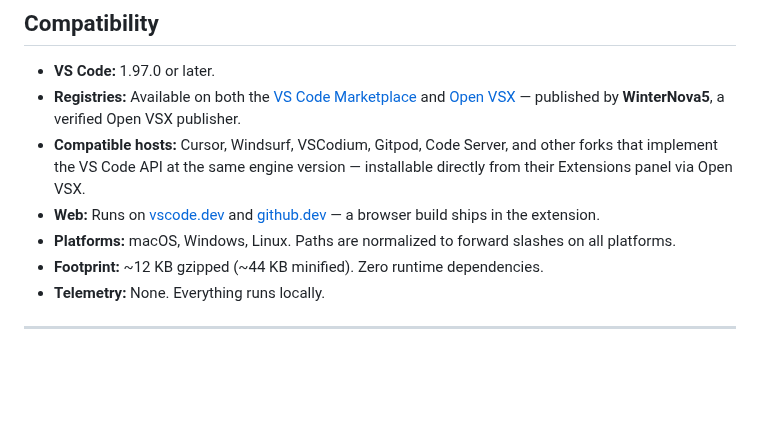
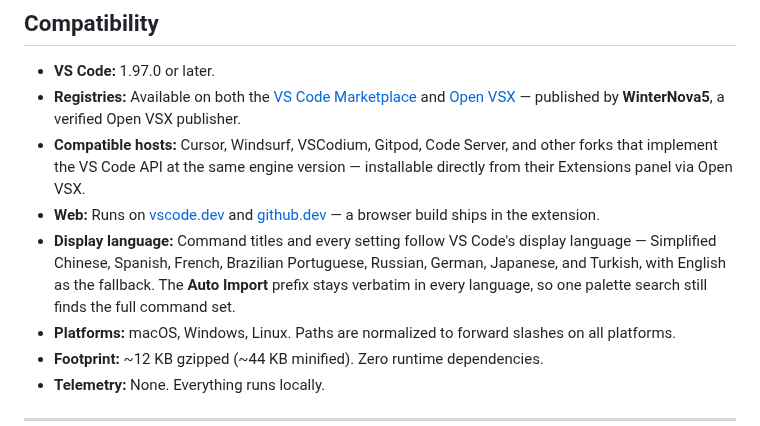
Before and after one commit to ElecTreeFrying/auto-import-relative-path, a Markdown page: README.md, the part around the change. Rendered like a GitHub page; blank space fills up the shorter version.

```diff
--- a/README.md
+++ b/README.md
@@ -306,6 +306,7 @@ See [SPEC — §Path Computation][SPEC-path] for the complete algorithm and ever
 - **Registries:** Available on both the [VS Code Marketplace][package] and [Open VSX][open-vsx] — published by **WinterNova5**, a verified Open VSX publisher.
 - **Compatible hosts:** Cursor, Windsurf, VSCodium, Gitpod, Code Server, and other forks that implement the VS Code API at the same engine version — installable directly from their Extensions panel via Open VSX.
 - **Web:** Runs on [vscode.dev](https://vscode.dev) and [github.dev](https://github.dev) — a browser build ships in the extension.
+- **Display language:** Command titles and every setting follow VS Code's display language — Simplified Chinese, Spanish, French, Brazilian Portuguese, Russian, German, Japanese, and Turkish, with English as the fallback. The **Auto Import** prefix stays verbatim in every language, so one palette search still finds the full command set.
 - **Platforms:** macOS, Windows, Linux. Paths are normalized to forward slashes on all platforms.
 - **Footprint:** ~12 KB gzipped (~44 KB minified). Zero runtime dependencies.
 - **Telemetry:** None. Everything runs locally.
```
Also changed, not shown: CHANGELOG.md (+1 -1 lines).
